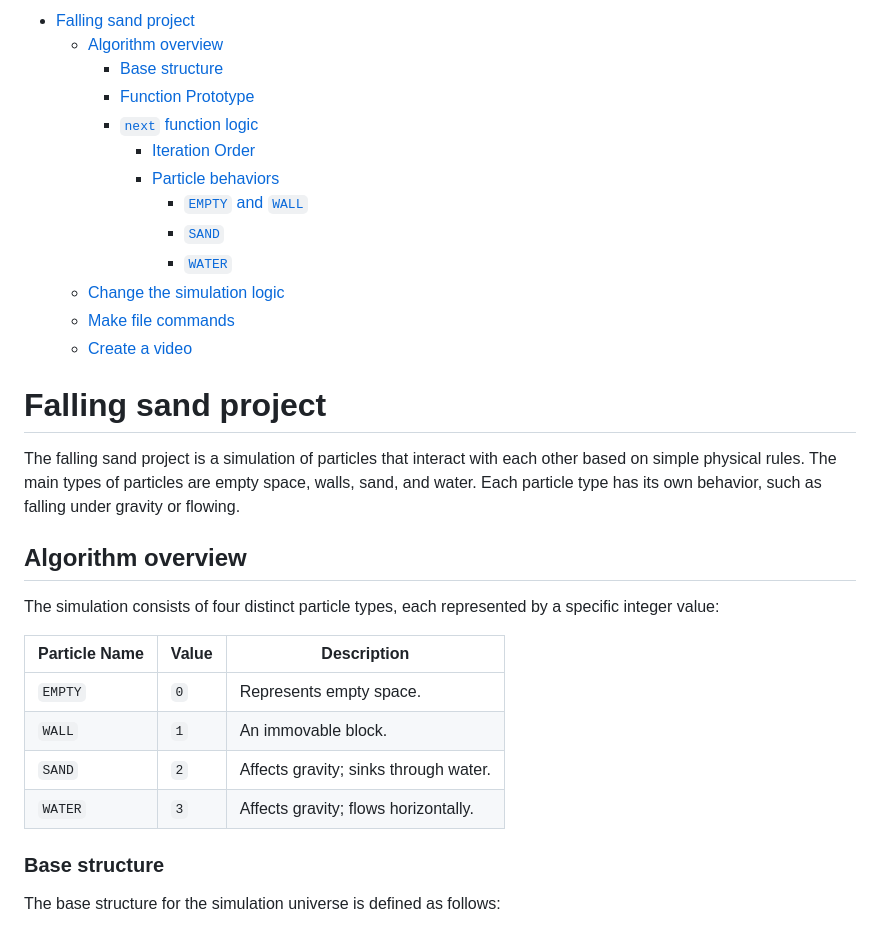
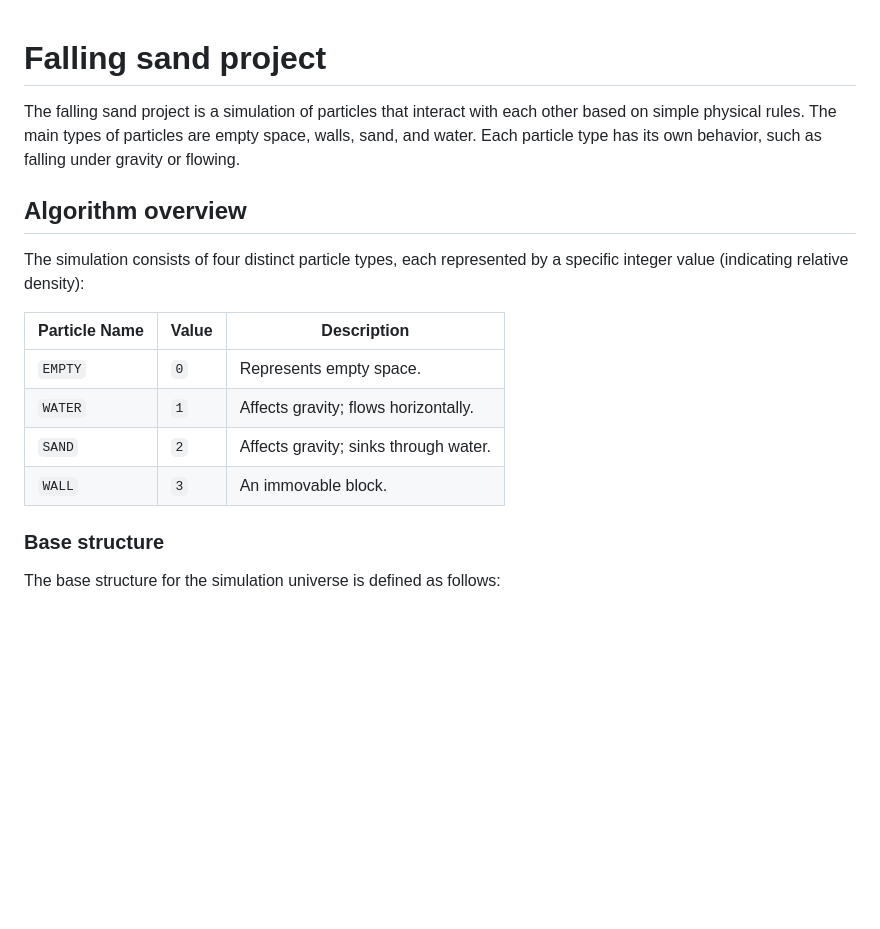
Before and after one commit to lorenzoarlo/fallingsand, a Markdown page: README.md, the part around one of its changes. GitHub-like rendering; blank space fills up the shorter version.

Commit message:
Revise README for particle behavior details
Updated README to clarify particle behaviors and simulation logic.

```diff
--- a/README.md
+++ b/README.md
@@ -1,32 +1,18 @@
-- [Falling sand project](#falling-sand-project)
-  - [Algorithm overview](#algorithm-overview)
-    - [Base structure](#base-structure)
-    - [Function Prototype](#function-prototype)
-    - [`next` function logic](#next-function-logic)
-      - [Iteration Order](#iteration-order)
-      - [Particle behaviors](#particle-behaviors)
-        - [`EMPTY` and `WALL`](#empty-and-wall)
-        - [`SAND`](#sand)
-        - [`WATER`](#water)
-  - [Change the simulation logic](#change-the-simulation-logic)
-  - [Make file commands](#make-file-commands)
-  - [Create a video](#create-a-video)
-
-
 # Falling sand project
 
 The falling sand project is a simulation of particles that interact with each other based on simple physical rules. The main types of particles are empty space, walls, sand, and water. Each particle type has its own behavior, such as falling under gravity or flowing.
 
 ## Algorithm overview
 
-The simulation consists of four distinct particle types, each represented by a specific integer value:
+The simulation consists of four distinct particle types, each represented by a specific integer value (indicating relative density):
 
 | Particle Name | Value | Description                           |
 | ------------- | ----- | ------------------------------------- |
 | `EMPTY`     | `0`   | Represents empty space.               |
-| `WALL`      | `1`   | An immovable block.                   |
+| `WATER`     | `1`   | Affects gravity; flows horizontally.  |
 | `SAND`      | `2`   | Affects gravity; sinks through water. |
-| `WATER`     | `3`   | Affects gravity; flows horizontally.  |
+| `WALL`      | `3`   | An immovable block.                   |
+
 
 ### Base structure
 
```
Also changed, not shown: other parts of README.md (+3 -89 lines).
